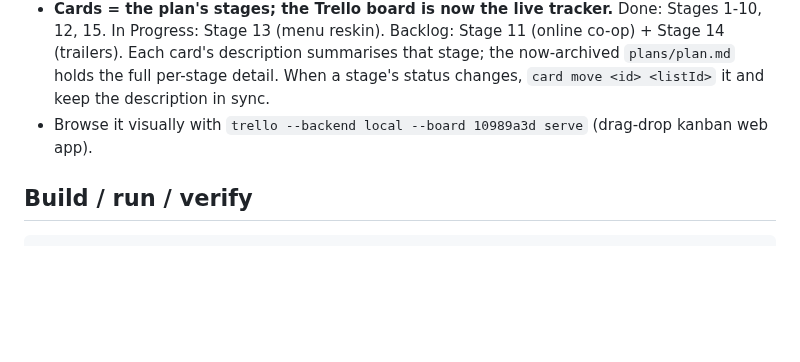
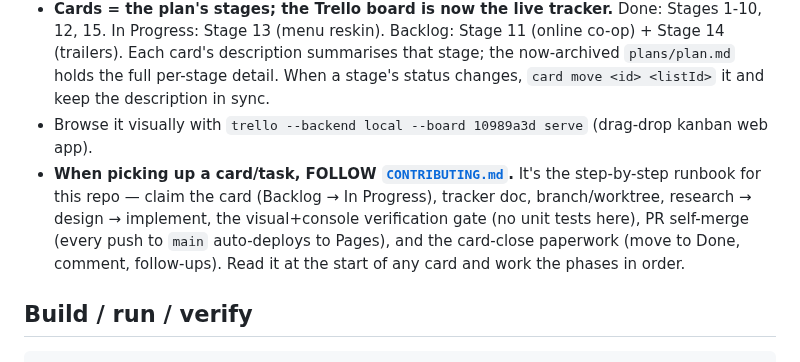
Before and after one commit to Coamithra/RotEA26, a Markdown page: CLAUDE.md, the part around the change. GitHub-like rendering; blank space fills up the shorter version.

````diff
--- a/CLAUDE.md
+++ b/CLAUDE.md
@@ -21,6 +21,11 @@ it lives in the `trello` CLI's local store at `C:\Users\coami\Dropbox\Programmin
   stage; the now-archived `plans/plan.md` holds the full per-stage detail. When a stage's status changes, `card move <id> <listId>`
   it and keep the description in sync.
 - Browse it visually with `trello --backend local --board 10989a3d serve` (drag-drop kanban web app).
+- **When picking up a card/task, FOLLOW [`CONTRIBUTING.md`](CONTRIBUTING.md).** It's the step-by-step
+  runbook for this repo — claim the card (Backlog → In Progress), tracker doc, branch/worktree,
+  research → design → implement, the visual+console verification gate (no unit tests here), PR
+  self-merge (every push to `main` auto-deploys to Pages), and the card-close paperwork (move to
+  Done, comment, follow-ups). Read it at the start of any card and work the phases in order.
 
 ## Build / run / verify
 ```sh
````
Also changed, not shown: CONTRIBUTING.md (added, +302 -0 lines).
